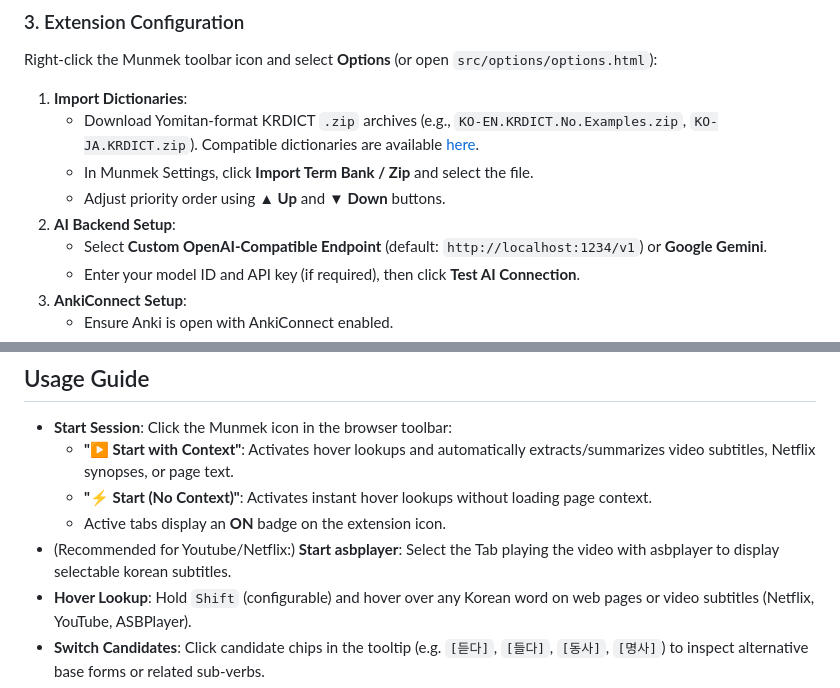
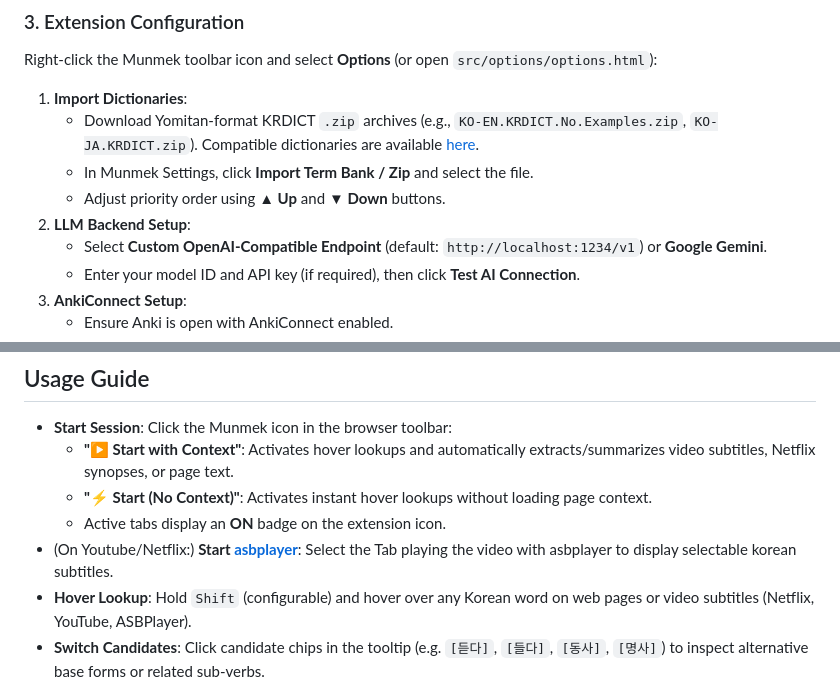
Before and after one commit to adrian-rossa/munmek, a Markdown page: README.md, 2 parts joined by grey strips. GitHub-like rendering.

```diff
--- a/README.md
+++ b/README.md
@@ -113,7 +114,7 @@ Right-click the Munmek toolbar icon and select **Options** (or open `src/options
    - Download Yomitan-format KRDICT `.zip` archives (e.g., `KO-EN.KRDICT.No.Examples.zip`, `KO-JA.KRDICT.zip`). Compatible dictionaries are available [here](https://github.com/Lyroxide/yomitan-ko-dic/releases).
    - In Munmek Settings, click **Import Term Bank / Zip** and select the file.
    - Adjust priority order using **▲ Up** and **▼ Down** buttons.
-2. **AI Backend Setup**:
+2. **LLM Backend Setup**:
    - Select **Custom OpenAI-Compatible Endpoint** (default: `http://localhost:1234/v1`) or **Google Gemini**.
    - Enter your model ID and API key (if required), then click **Test AI Connection**.
 3. **AnkiConnect Setup**:
@@ -154,7 +155,7 @@ Precomputing definition vectors locally using your GPU accelerates Stage 2 sense
   - **"▶ Start with Context"**: Activates hover lookups and automatically extracts/summarizes video subtitles, Netflix synopses, or page text.
   - **"⚡ Start (No Context)"**: Activates instant hover lookups without loading page context.
   - Active tabs display an **ON** badge on the extension icon.
-- (Recommended for Youtube/Netflix:) **Start asbplayer**: Select the Tab playing the video with asbplayer to display selectable korean subtitles.
+- (On Youtube/Netflix:) **Start [asbplayer](https://github.com/asbplayer/asbplayer)**: Select the Tab playing the video with asbplayer to display selectable korean subtitles.
 - **Hover Lookup**: Hold `Shift` (configurable) and hover over any Korean word on web pages or video subtitles (Netflix, YouTube, ASBPlayer).
 - **Switch Candidates**: Click candidate chips in the tooltip (e.g. `[듣다]`, `[들다]`, `[동사]`, `[명사]`) to inspect alternative base forms or related sub-verbs.
 - **Ask LLM**: Click `✨ Ask LLM` inside the tooltip for deep grammatical breakdowns and scene-grounded explanations in the language of the active dictionary.
```
Also changed, not shown: other parts of README.md (+6 -5 lines).
